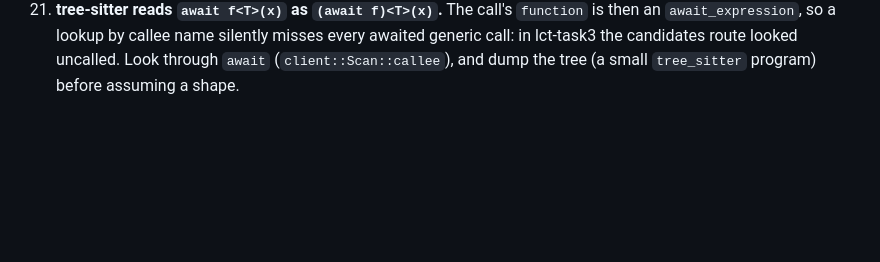
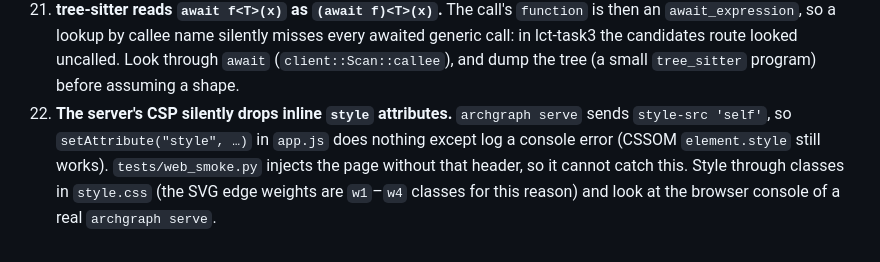
Before and after one commit to Cordip/archgraph, a Markdown page: AGENTS.md, the part around the change. Rendered like a GitHub page; blank space fills up the shorter version.

Commit message:
Record that the server's CSP drops inline style attributes
setAttribute("style") in app.js only logs a console error under
`style-src 'self'`, and the browser smoke test injects the page without
that header, so the test cannot catch it. Found while redesigning the UI:
edge weights had to become classes.

Co-Authored-By: Claude Opus 5.5 (1M context) <noreply@anthropic.com>

```diff
--- a/AGENTS.md
+++ b/AGENTS.md
@@ -162,3 +162,10 @@ Add new entries at the end: what happened, why, and what to do.
     silently misses every awaited generic call: in lct-task3 the candidates
     route looked uncalled. Look through `await` (`client::Scan::callee`), and
     dump the tree (a small `tree_sitter` program) before assuming a shape.
+22. **The server's CSP silently drops inline `style` attributes.** `archgraph
+    serve` sends `style-src 'self'`, so `setAttribute("style", …)` in
+    `app.js` does nothing except log a console error (CSSOM `element.style`
+    still works). `tests/web_smoke.py` injects the page without that header,
+    so it cannot catch this. Style through classes in `style.css` (the SVG
+    edge weights are `w1`–`w4` classes for this reason) and look at the
+    browser console of a real `archgraph serve`.
```
